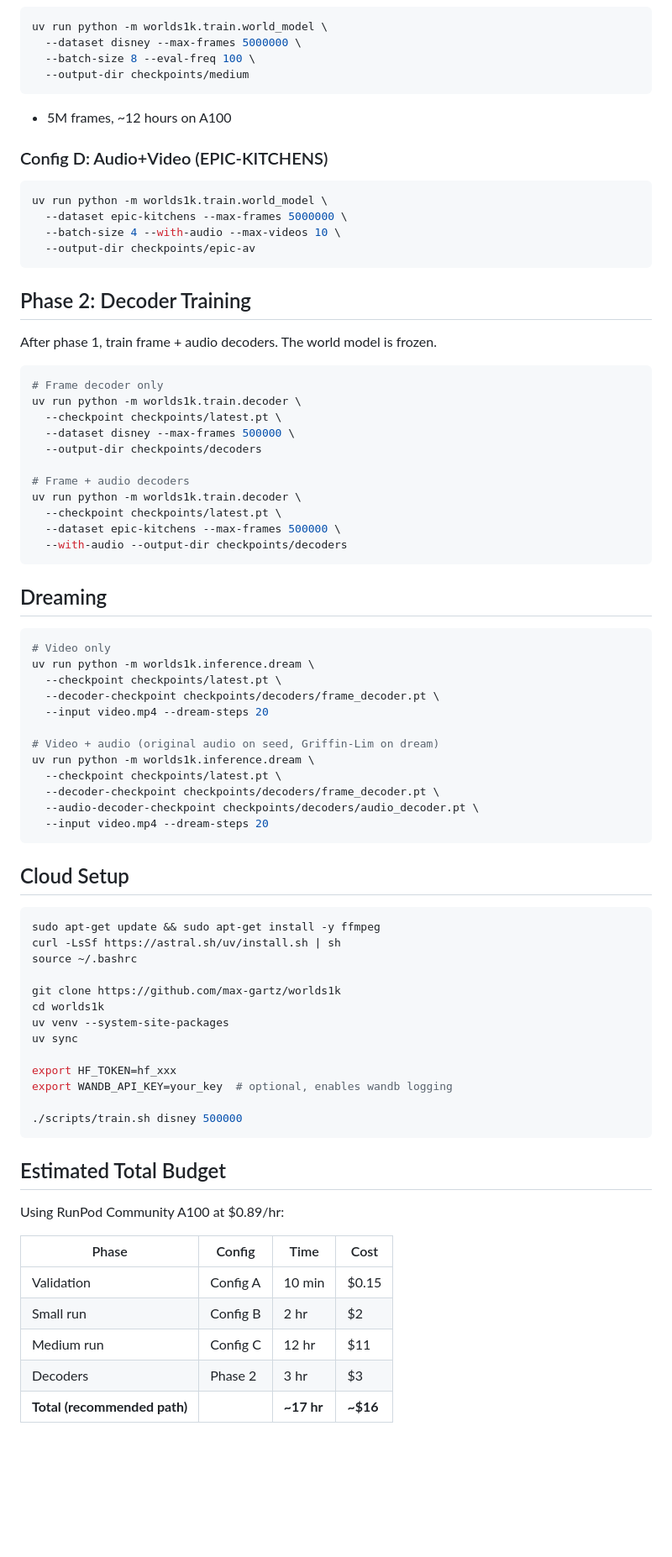
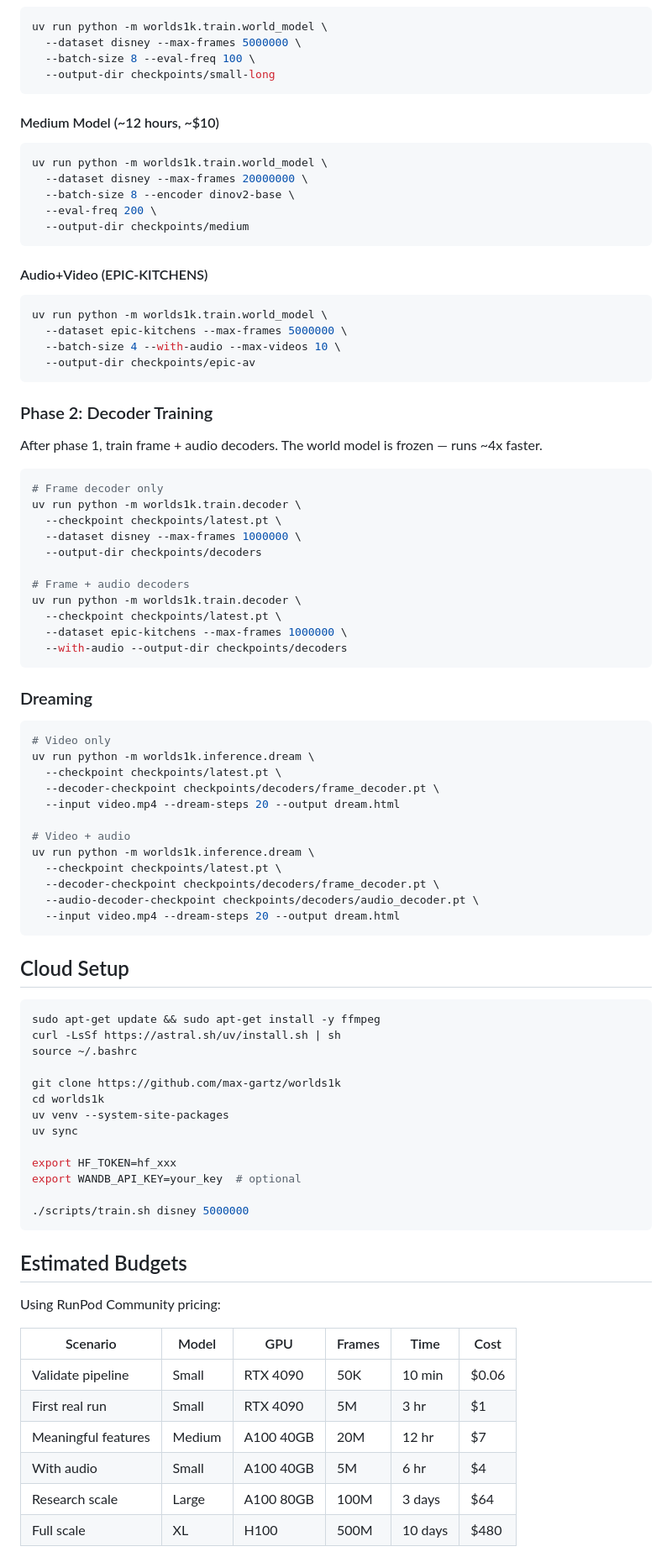
Before and after one commit to max-gartz/worlds1k, a Markdown page: resources/training-plan.md, the part around one of its changes. Shown at 84% size. Drawn GitHub-style; blank space fills up the shorter version.

````diff
--- a/resources/training-plan.md
+++ b/resources/training-plan.md
@@ -60,12 +66,20 @@ uv run python -m worlds1k.train.world_model \
 uv run python -m worlds1k.train.world_model \
   --dataset disney --max-frames 5000000 \
   --batch-size 8 --eval-freq 100 \
+  --output-dir checkpoints/small-long
+```
+
+#### Medium Model (~12 hours, ~$10)
+
+```bash
+uv run python -m worlds1k.train.world_model \
+  --dataset disney --max-frames 20000000 \
+  --batch-size 8 --encoder dinov2-base \
+  --eval-freq 200 \
   --output-dir checkpoints/medium
 ```
 
-- 5M frames, ~12 hours on A100
-
-### Config D: Audio+Video (EPIC-KITCHENS)
+#### Audio+Video (EPIC-KITCHENS)
 
 ```bash
 uv run python -m worlds1k.train.world_model \
@@ -74,39 +88,39 @@ uv run python -m worlds1k.train.world_model \
   --output-dir checkpoints/epic-av
 ```
 
-## Phase 2: Decoder Training
+### Phase 2: Decoder Training
 
-After phase 1, train frame + audio decoders. The world model is frozen.
+After phase 1, train frame + audio decoders. The world model is frozen — runs ~4x faster.
 
 ```bash
 # Frame decoder only
 uv run python -m worlds1k.train.decoder \
   --checkpoint checkpoints/latest.pt \
-  --dataset disney --max-frames 500000 \
+  --dataset disney --max-frames 1000000 \
   --output-dir checkpoints/decoders
 
 # Frame + audio decoders
 uv run python -m worlds1k.train.decoder \
   --checkpoint checkpoints/latest.pt \
-  --dataset epic-kitchens --max-frames 500000 \
+  --dataset epic-kitchens --max-frames 1000000 \
   --with-audio --output-dir checkpoints/decoders
 ```
 
-## Dreaming
+### Dreaming
 
 ```bash
 # Video only
 uv run python -m worlds1k.inference.dream \
   --checkpoint checkpoints/latest.pt \
   --decoder-checkpoint checkpoints/decoders/frame_decoder.pt \
-  --input video.mp4 --dream-steps 20
+  --input video.mp4 --dream-steps 20 --output dream.html
 
-# Video + audio (original audio on seed, Griffin-Lim on dream)
+# Video + audio
 uv run python -m worlds1k.inference.dream \
   --checkpoint checkpoints/latest.pt \
   --decoder-checkpoint checkpoints/decoders/frame_decoder.pt \
   --audio-decoder-checkpoint checkpoints/decoders/audio_decoder.pt \
-  --input video.mp4 --dream-steps 20
+  --input video.mp4 --dream-steps 20 --output dream.html
 ```
 
 ## Cloud Setup
@@ -122,20 +136,21 @@ uv venv --system-site-packages
 uv sync
 
 export HF_TOKEN=hf_xxx
-export WANDB_API_KEY=your_key  # optional, enables wandb logging
+export WANDB_API_KEY=your_key  # optional
 
-./scripts/train.sh disney 500000
+./scripts/train.sh disney 5000000
 ```
 
-## Estimated Total Budget
+## Estimated Budgets
 
-Using RunPod Community A100 at $0.89/hr:
+Using RunPod Community pricing:
 
-| Phase | Config | Time | Cost |
-|-------|--------|------|------|
-| Validation | Config A | 10 min | $0.15 |
-| Small run | Config B | 2 hr | $2 |
-| Medium run | Config C | 12 hr | $11 |
-| Decoders | Phase 2 | 3 hr | $3 |
-| **Total (recommended path)** | | **~17 hr** | **~$16** |
+| Scenario | Model | GPU | Frames | Time | Cost |
+|----------|-------|-----|--------|------|------|
+| Validate pipeline | Small | RTX 4090 | 50K | 10 min | $0.06 |
+| First real run | Small | RTX 4090 | 5M | 3 hr | $1 |
+| Meaningful features | Medium | A100 40GB | 20M | 12 hr | $7 |
+| With audio | Small | A100 40GB | 5M | 6 hr | $4 |
+| Research scale | Large | A100 80GB | 100M | 3 days | $64 |
+| Full scale | XL | H100 | 500M | 10 days | $480 |
 
````
Also changed, not shown: other parts of resources/training-plan.md (+47 -34 lines).
